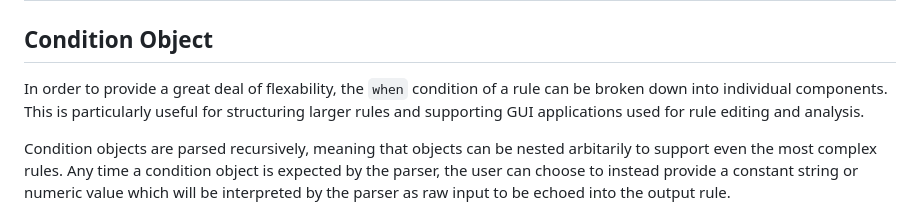
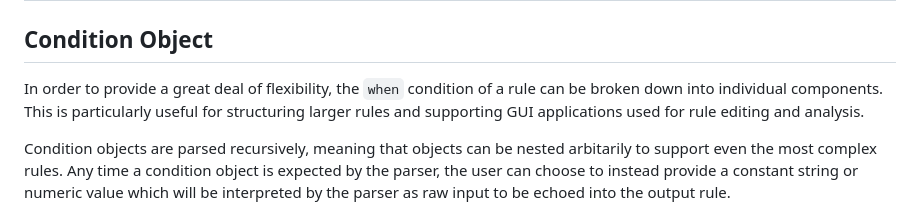
Before and after one commit to hyperjumptech/grule-rule-engine, a Markdown page: docs/en/GRL_JSON_en.md, the part around the change. Rendered like a GitHub page.

Commit message:
fix typo in GRL_JSON_en.md

```diff
--- a/docs/en/GRL_JSON_en.md
+++ b/docs/en/GRL_JSON_en.md
@@ -39,7 +39,7 @@ The basic structure of a JSON rule is as follows:
 
 ## Condition Object
 
-In order to provide a great deal of flexability, the `when` condition of a rule
+In order to provide a great deal of flexibility, the `when` condition of a rule
 can be broken down into individual components. This is particularly useful for
 structuring larger rules and supporting GUI applications used for rule editing
 and analysis.
```
